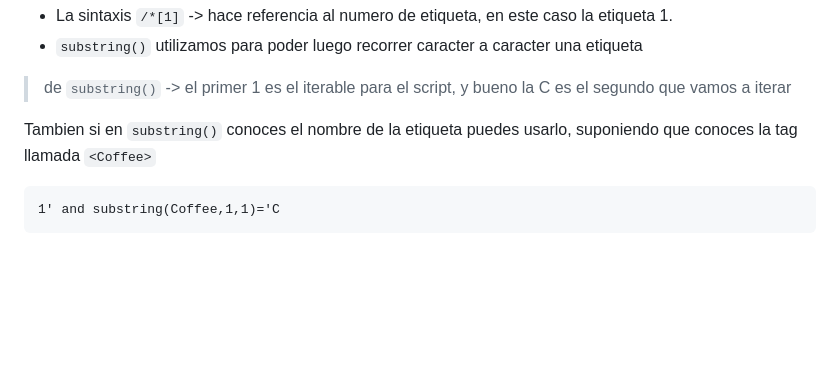
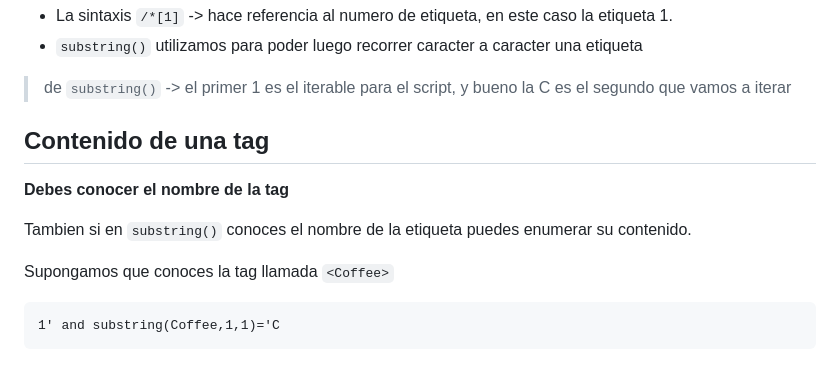
Before and after one commit to n1krov/red_vault, a Markdown page: apuntes/OWASP/Inyecciones XPath.md, the part around the change. Drawn GitHub-style; blank space fills up the shorter version.

Commit message:
terminado xpath injection

````diff
--- a/apuntes/OWASP/Inyecciones XPath.md
+++ b/apuntes/OWASP/Inyecciones XPath.md
@@ -150,7 +150,14 @@ v- `name()` retorna el nombre de la etiqueta dependiendo de la sintaxis con `/*`
 
 > de `substring()` -> el primer 1 es el iterable para el script, y bueno la C es el segundo que vamos a iterar
 
-Tambien si en `substring()` conoces el nombre de la etiqueta puedes usarlo, suponiendo que conoces la tag llamada `<Coffee>`
+
+## Contenido de una tag
+
+**Debes conocer el nombre de la tag**
+
+Tambien si en `substring()` conoces el nombre de la etiqueta puedes enumerar su contenido.
+
+Supongamos que conoces la tag llamada `<Coffee>`
 
 ```
 1' and substring(Coffee,1,1)='C
````
